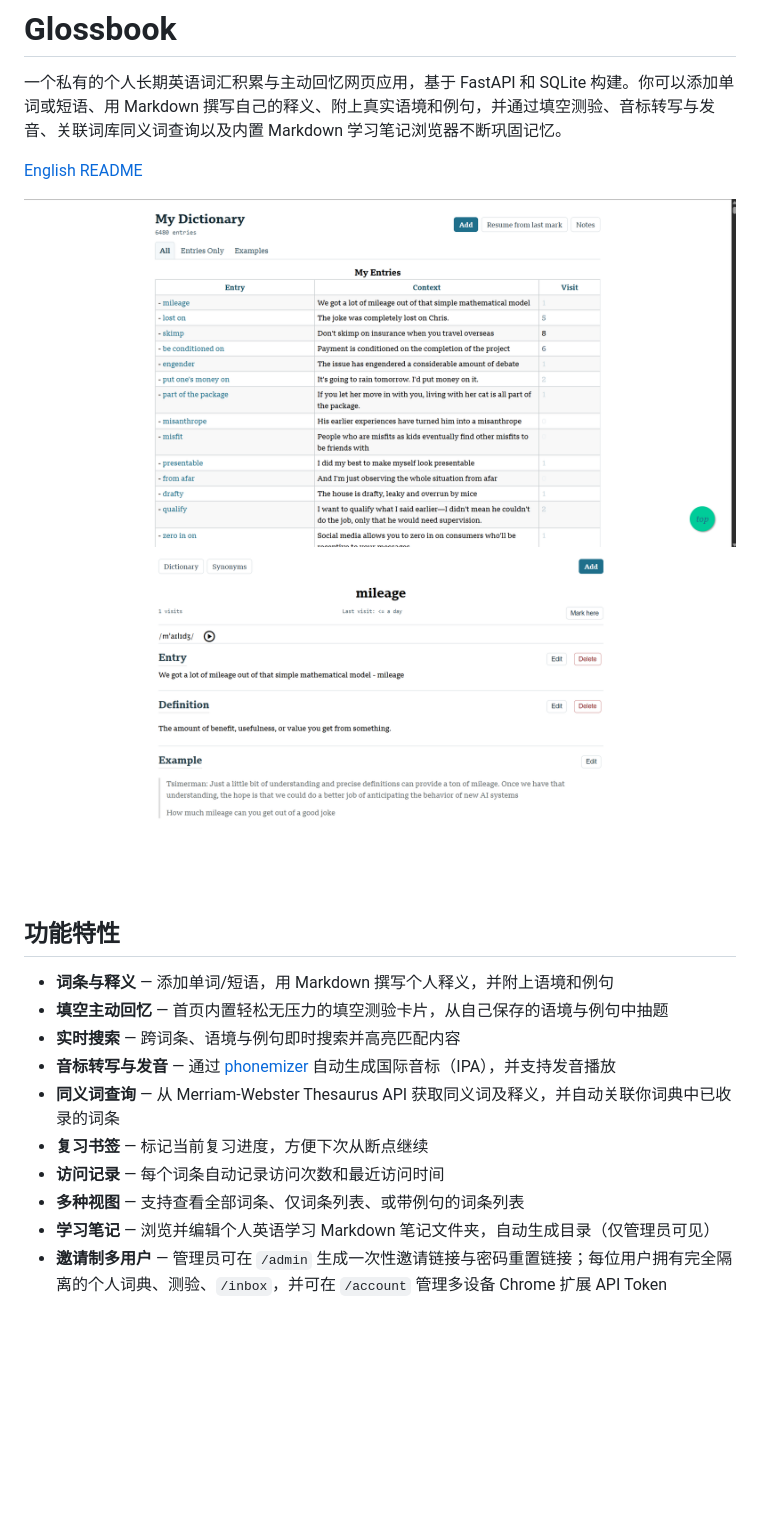
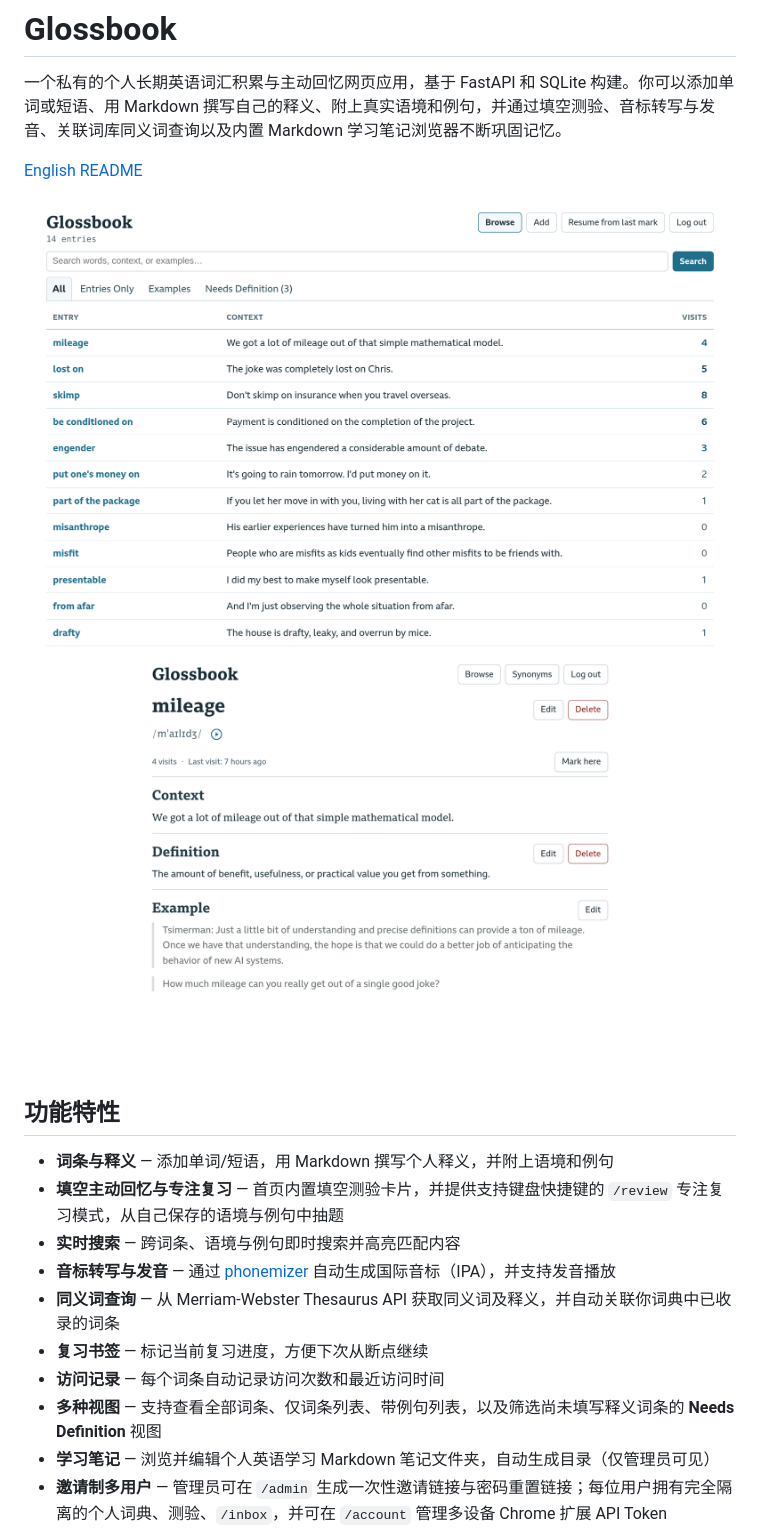
Before and after one commit to davuses/ChatGPT-dictionary, a Markdown page: README.zh-CN.md, the part around the change. Drawn GitHub-style; pictures changed too: docs/screenshot-entry.png, docs/screenshot-list.png; blank space fills up the shorter version.

Commit message:
Add Needs Definition filter, /review session mode, and refreshed screenshots

```diff
--- a/README.zh-CN.md
+++ b/README.zh-CN.md
@@ -10,13 +10,13 @@
 ## 功能特性
 
 - **词条与释义** — 添加单词/短语，用 Markdown 撰写个人释义，并附上语境和例句
-- **填空主动回忆** — 首页内置轻松无压力的填空测验卡片，从自己保存的语境与例句中抽题
+- **填空主动回忆与专注复习** — 首页内置填空测验卡片，并提供支持键盘快捷键的 `/review` 专注复习模式，从自己保存的语境与例句中抽题
 - **实时搜索** — 跨词条、语境与例句即时搜索并高亮匹配内容
 - **音标转写与发音** — 通过 [phonemizer](https://github.com/bootphon/phonemizer) 自动生成国际音标（IPA），并支持发音播放
 - **同义词查询** — 从 Merriam-Webster Thesaurus API 获取同义词及释义，并自动关联你词典中已收录的词条
 - **复习书签** — 标记当前复习进度，方便下次从断点继续
 - **访问记录** — 每个词条自动记录访问次数和最近访问时间
-- **多种视图** — 支持查看全部词条、仅词条列表、或带例句的词条列表
+- **多种视图** — 支持查看全部词条、仅词条列表、带例句列表，以及筛选尚未填写释义词条的 **Needs Definition** 视图
 - **学习笔记** — 浏览并编辑个人英语学习 Markdown 笔记文件夹，自动生成目录（仅管理员可见）
 - **邀请制多用户** — 管理员可在 `/admin` 生成一次性邀请链接与密码重置链接；每位用户拥有完全隔离的个人词典、测验、`/inbox`，并可在 `/account` 管理多设备 Chrome 扩展 API Token
 - **Markdown 编辑** — 释义、例句和学习笔记使用 [EasyMDE](https://github.com/Ionaru/easy-markdown-editor) 进行编辑（渲染时经 `nh3` 安全过滤），词条本身使用简洁的纯文本单词与语境输入框
```
Also changed, not shown: README.md (+2 -2 lines), 10 other files.
